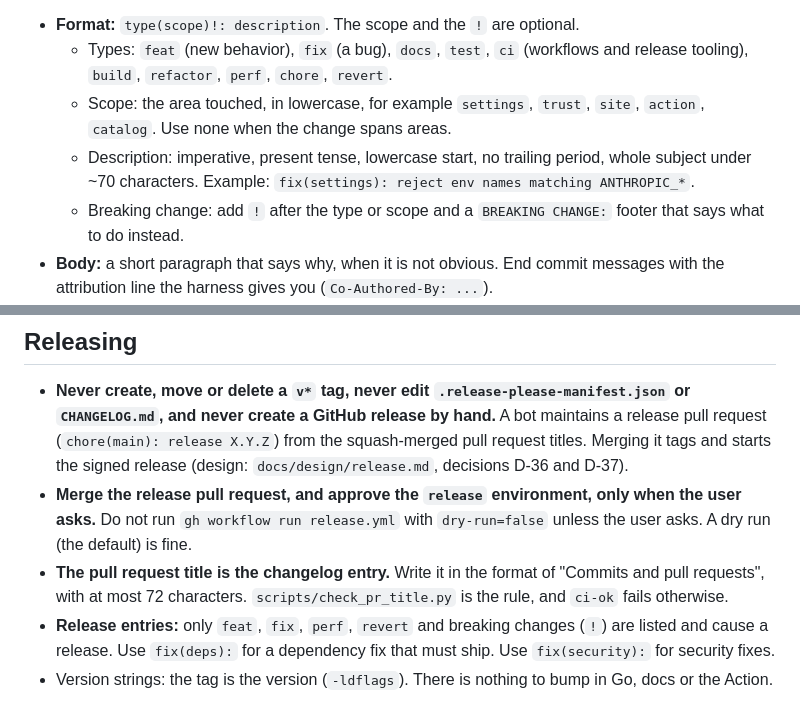
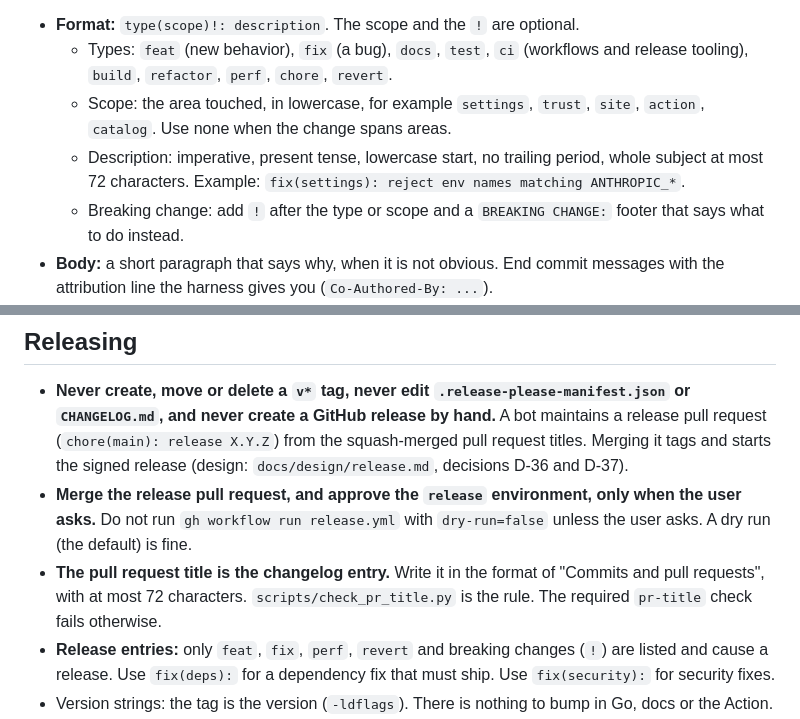
Before and after one commit to yorch/ccshelf, a Markdown page: AGENTS.md, 2 parts joined by grey strips. Drawn GitHub-style.

Commit message:
docs: correct the pr title length and the check that enforces it
check_pr_title.py allows 72 characters and runs in pr-title.yml, not in ci-ok.

Co-Authored-By: Claude Opus 5.5 <noreply@anthropic.com>

```diff
--- a/AGENTS.md
+++ b/AGENTS.md
@@ -152,7 +152,7 @@ Every commit message and pull request title **must** use [Conventional Commits](
 - **Format:** `type(scope)!: description`. The scope and the `!` are optional.
   - Types: `feat` (new behavior), `fix` (a bug), `docs`, `test`, `ci` (workflows and release tooling), `build`, `refactor`, `perf`, `chore`, `revert`.
   - Scope: the area touched, in lowercase, for example `settings`, `trust`, `site`, `action`, `catalog`. Use none when the change spans areas.
-  - Description: imperative, present tense, lowercase start, no trailing period, whole subject under ~70 characters. Example: `fix(settings): reject env names matching ANTHROPIC_*`.
+  - Description: imperative, present tense, lowercase start, no trailing period, whole subject at most 72 characters. Example: `fix(settings): reject env names matching ANTHROPIC_*`.
   - Breaking change: add `!` after the type or scope and a `BREAKING CHANGE:` footer that says what to do instead.
 - **Body:** a short paragraph that says why, when it is not obvious. End commit messages with the attribution line the harness gives you (`Co-Authored-By: ...`).
 - **Commit logically as you go:** one coherent change per commit (for example docs content, a new package, a fix), not one big commit at the end. Do not commit generated scratch files or anything from experiments (they live outside the repo).
@@ -165,7 +165,7 @@ Every commit message and pull request title **must** use [Conventional Commits](
 ## Releasing
 - **Never create, move or delete a `v*` tag, never edit `.release-please-manifest.json` or `CHANGELOG.md`, and never create a GitHub release by hand.** A bot maintains a release pull request (`chore(main): release X.Y.Z`) from the squash-merged pull request titles. Merging it tags and starts the signed release (design: `docs/design/release.md`, decisions D-36 and D-37).
 - **Merge the release pull request, and approve the `release` environment, only when the user asks.** Do not run `gh workflow run release.yml` with `dry-run=false` unless the user asks. A dry run (the default) is fine.
-- **The pull request title is the changelog entry.** Write it in the format of "Commits and pull requests", with at most 72 characters. `scripts/check_pr_title.py` is the rule, and `ci-ok` fails otherwise.
+- **The pull request title is the changelog entry.** Write it in the format of "Commits and pull requests", with at most 72 characters. `scripts/check_pr_title.py` is the rule. The required `pr-title` check fails otherwise.
 - **Release entries:** only `feat`, `fix`, `perf`, `revert` and breaking changes (`!`) are listed and cause a release. Use `fix(deps):` for a dependency fix that must ship. Use `fix(security):` for security fixes.
 - Version strings: the tag is the version (`-ldflags`). There is nothing to bump in Go, docs or the Action.
 - To force a version, ask the user. The method: set `release-as` in `release-please-config.json` through a `fix:`/`feat:` titled pull request, and remove it afterwards. Never use a `Release-As:` line in a description: `pr-title` rejects it, as it does `BEGIN_COMMIT_OVERRIDE`.
```
